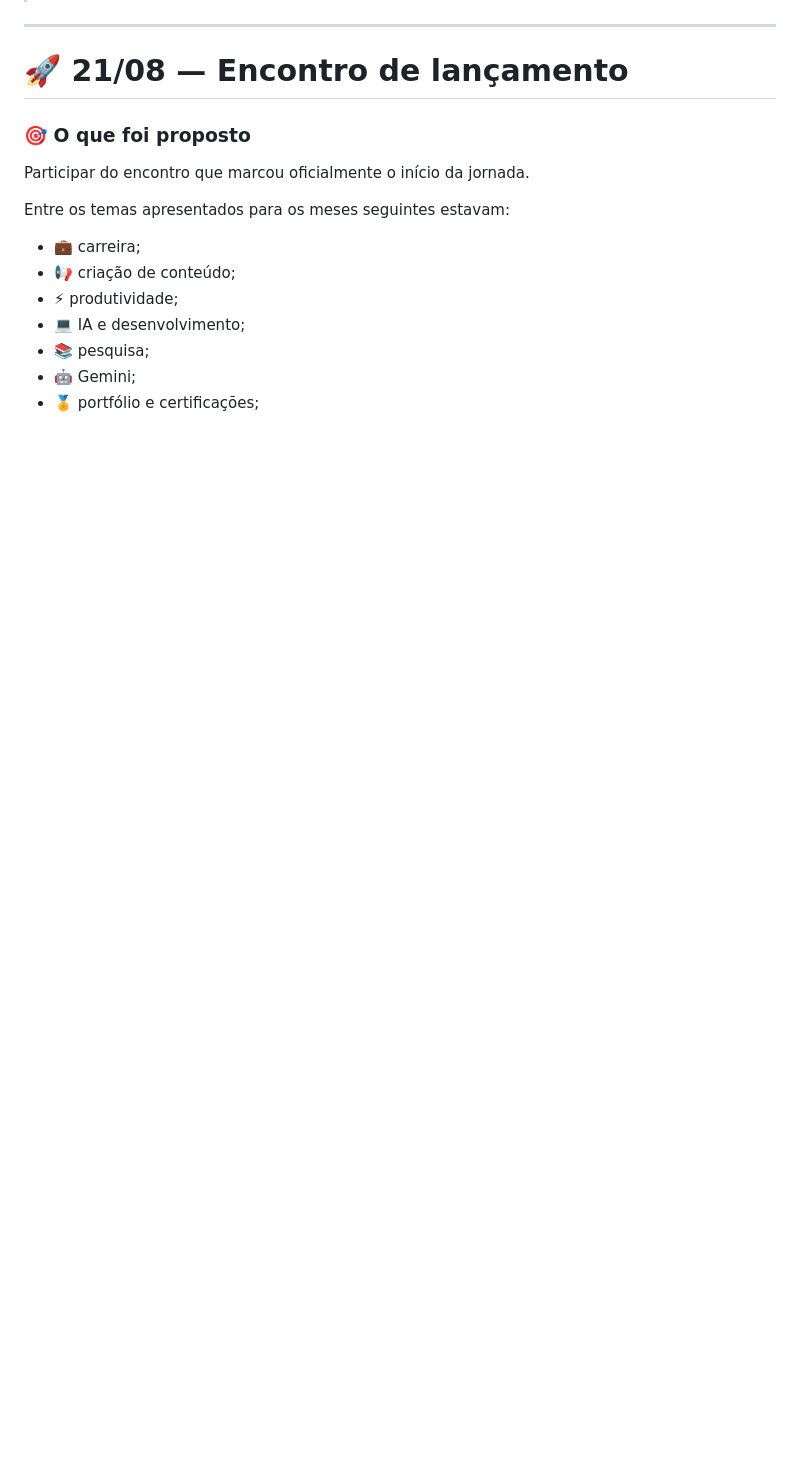
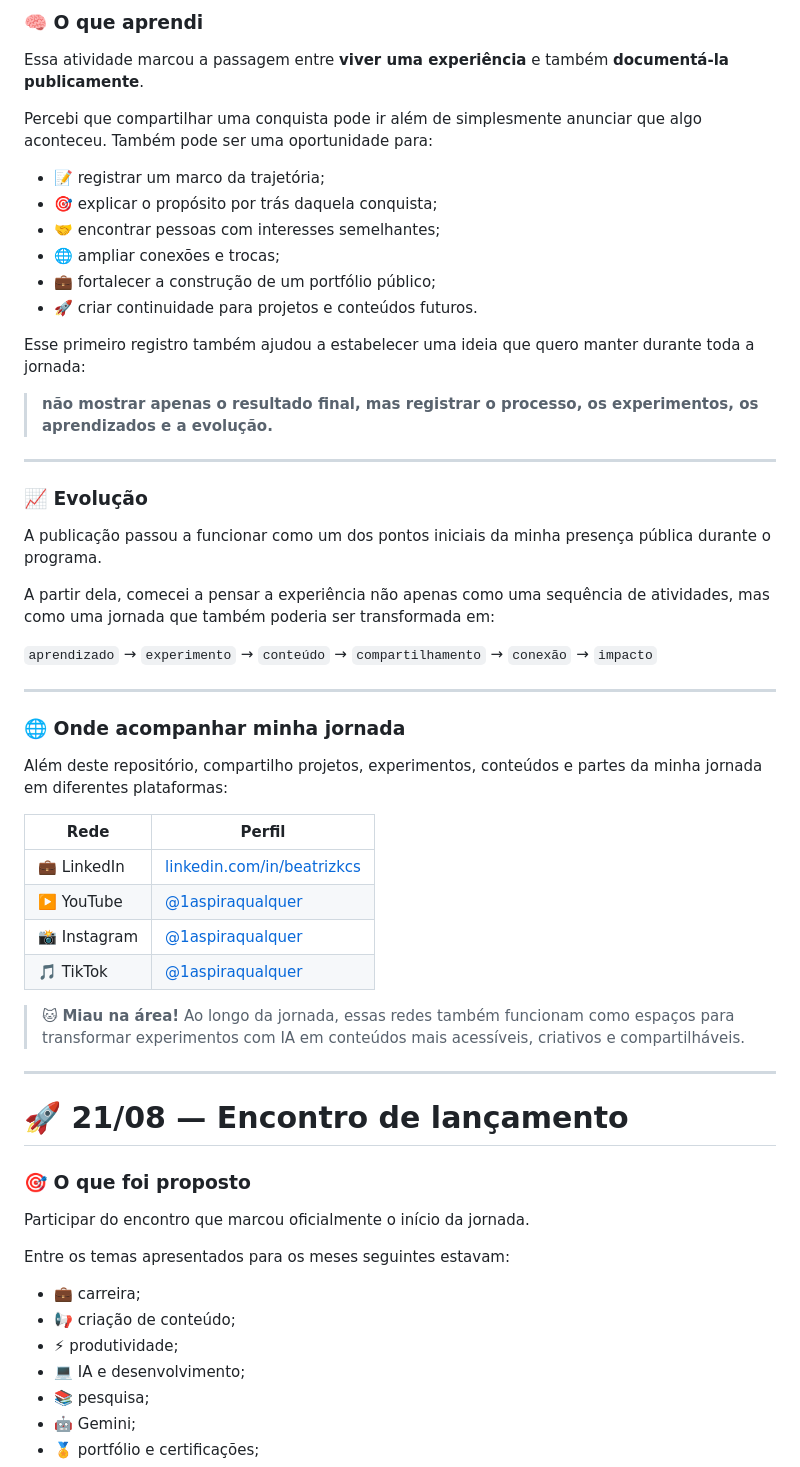
Before and after one commit to SouBeatrizKaroline/gemini-em-missao, a Markdown page: README.md, the part around one of its changes. Drawn GitHub-style; blank space fills up the shorter version.

```diff
--- a/README.md
+++ b/README.md
@@ -584,3 +597,44 @@ A atividade sugeria:
+### 🧠 O que aprendi
+
+Essa atividade marcou a passagem entre **viver uma experiência** e também **documentá-la publicamente**.
+
+Percebi que compartilhar uma conquista pode ir além de simplesmente anunciar que algo aconteceu. Também pode ser uma oportunidade para:
+
+- 📝 registrar um marco da trajetória;
+- 🎯 explicar o propósito por trás daquela conquista;
+- 🤝 encontrar pessoas com interesses semelhantes;
+- 🌐 ampliar conexões e trocas;
+- 💼 fortalecer a construção de um portfólio público;
+- 🚀 criar continuidade para projetos e conteúdos futuros.
+
+Esse primeiro registro também ajudou a estabelecer uma ideia que quero manter durante toda a jornada:
+
+> **não mostrar apenas o resultado final, mas registrar o processo, os experimentos, os aprendizados e a evolução.**
+
+---
+
+### 📈 Evolução
+
+A publicação passou a funcionar como um dos pontos iniciais da minha presença pública durante o programa.
+
+A partir dela, comecei a pensar a experiência não apenas como uma sequência de atividades, mas como uma jornada que também poderia ser transformada em:
+
+`aprendizado` → `experimento` → `conteúdo` → `compartilhamento` → `conexão` → `impacto`
+
+---
+
+### 🌐 Onde acompanhar minha jornada
+
+Além deste repositório, compartilho projetos, experimentos, conteúdos e partes da minha jornada em diferentes plataformas:
+
+| Rede | Perfil |
+|---|---|
+| 💼 LinkedIn | [linkedin.com/in/beatrizkcs](https://www.linkedin.com/in/beatrizkcs/) |
+| ▶️ YouTube | [@1aspiraqualquer](https://www.youtube.com/@1aspiraqualquer) |
+| 📸 Instagram | [@1aspiraqualquer](https://www.instagram.com/1aspiraqualquer/) |
+| 🎵 TikTok | [@1aspiraqualquer](https://www.tiktok.com/@1aspiraqualquer) |
+
+> 🐱 **Miau na área!** Ao longo da jornada, essas redes também funcionam como espaços para transformar experimentos com IA em conteúdos mais acessíveis, criativos e compartilháveis.
 ---
 
 # 🚀 21/08 — Encontro de lançamento
```
Also changed, not shown: other parts of README.md (+31 -18 lines).
